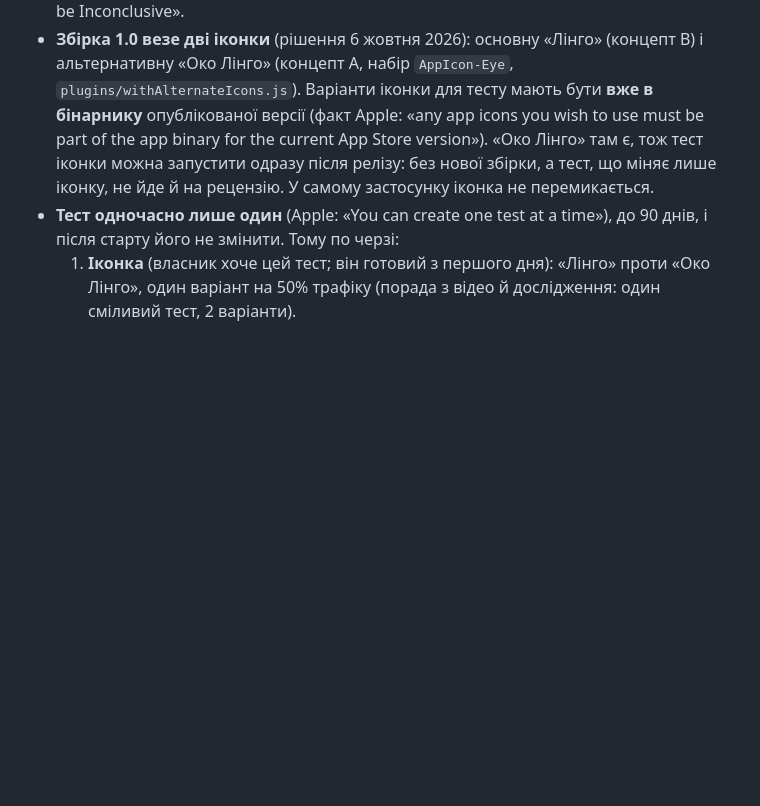
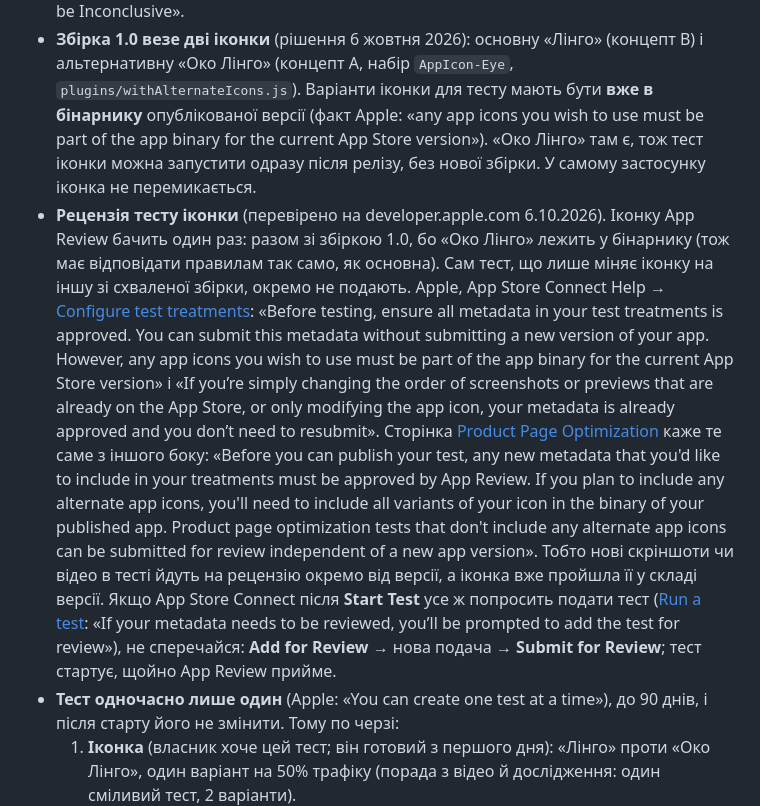
Before and after one commit to maranferij-lang/LinguaLens, a Markdown page: LAUNCH_PLAN.md, the part around the change. Rendered like a GitHub page; blank space fills up the shorter version.

```diff
--- a/LAUNCH_PLAN.md
+++ b/LAUNCH_PLAN.md
@@ -326,8 +326,34 @@ Discovery додаємо мінус-словом. Якщо кампанія не
   **вже в бінарнику** опублікованої версії (факт Apple: «any app icons you
   wish to use must be part of the app binary for the current App Store
   version»). «Око Лінго» там є, тож тест іконки можна запустити одразу після
-  релізу: без нової збірки, а тест, що міняє лише іконку, не йде й на
-  рецензію. У самому застосунку іконка не перемикається.
+  релізу, без нової збірки. У самому застосунку іконка не перемикається.
+- **Рецензія тесту іконки** (перевірено на developer.apple.com 6.10.2026).
+  Іконку App Review бачить один раз: разом зі збіркою 1.0, бо «Око Лінго»
+  лежить у бінарнику (тож має відповідати правилам так само, як основна).
+  Сам тест, що лише міняє іконку на іншу зі схваленої збірки, окремо не
+  подають. Apple, App Store Connect Help → [Configure test
+  treatments](https://developer.apple.com/help/app-store-connect/create-product-page-optimization-tests/configure-test-treatments):
+  «Before testing, ensure all metadata in your test treatments is approved.
+  You can submit this metadata without submitting a new version of your
+  app. However, any app icons you wish to use must be part of the app binary
+  for the current App Store version» і «If you’re simply changing the order
+  of screenshots or previews that are already on the App Store, or only
+  modifying the app icon, your metadata is already approved and you don’t
+  need to resubmit». Сторінка [Product Page
+  Optimization](https://developer.apple.com/app-store/product-page-optimization/)
+  каже те саме з іншого боку: «Before you can publish your test, any new
+  metadata that you'd like to include in your treatments must be approved by
+  App Review. If you plan to include any alternate app icons, you'll need to
+  include all variants of your icon in the binary of your published app.
+  Product page optimization tests that don't include any alternate app icons
+  can be submitted for review independent of a new app version». Тобто нові
+  скріншоти чи відео в тесті йдуть на рецензію окремо від версії, а іконка
+  вже пройшла її у складі версії. Якщо App Store Connect після **Start
+  Test** усе ж попросить подати тест ([Run a
+  test](https://developer.apple.com/help/app-store-connect/create-product-page-optimization-tests/run-a-test):
+  «If your metadata needs to be reviewed, you’ll be prompted to add the test
+  for review»), не сперечайся: **Add for Review** → нова подача → **Submit
+  for Review**; тест стартує, щойно App Review прийме.
 - **Тест одночасно лише один** (Apple: «You can create one test at a time»),
   до 90 днів, і після старту його не змінити. Тому по черзі:
   1. **Іконка** (власник хоче цей тест; він готовий з першого дня): «Лінго»
```
Also changed, not shown: APPSTORE.md (+12 -4 lines), USER_TODO.md (+8 -2 lines).
